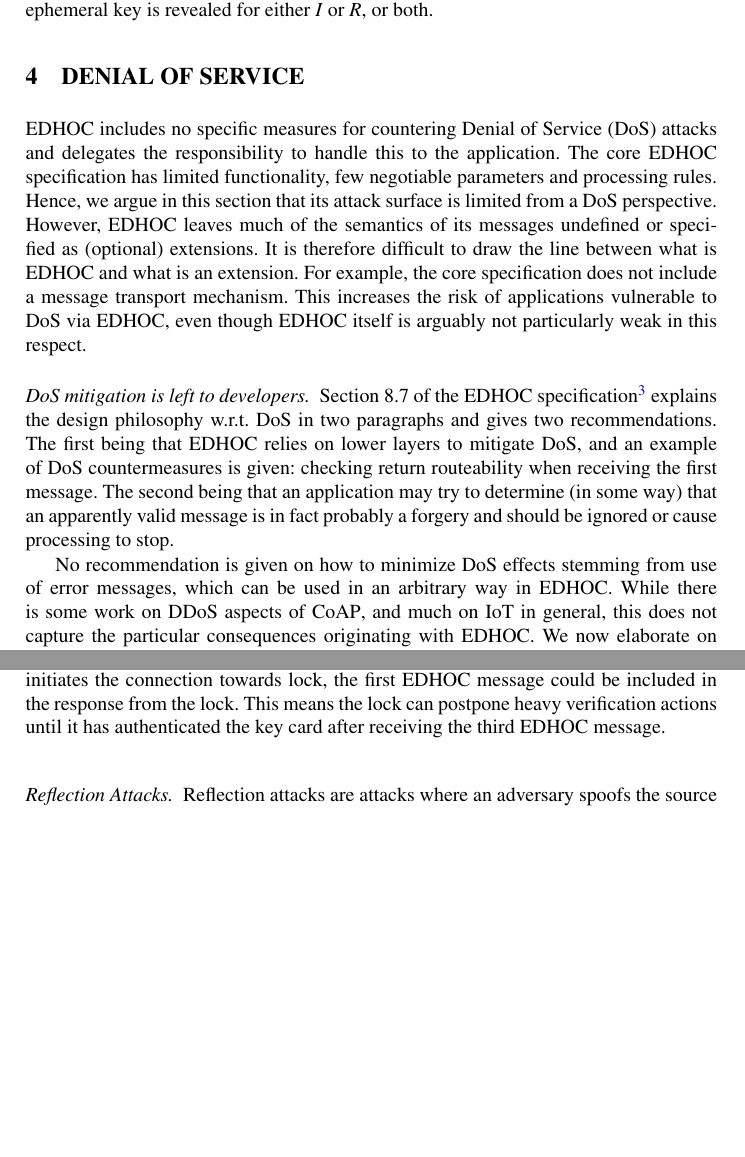
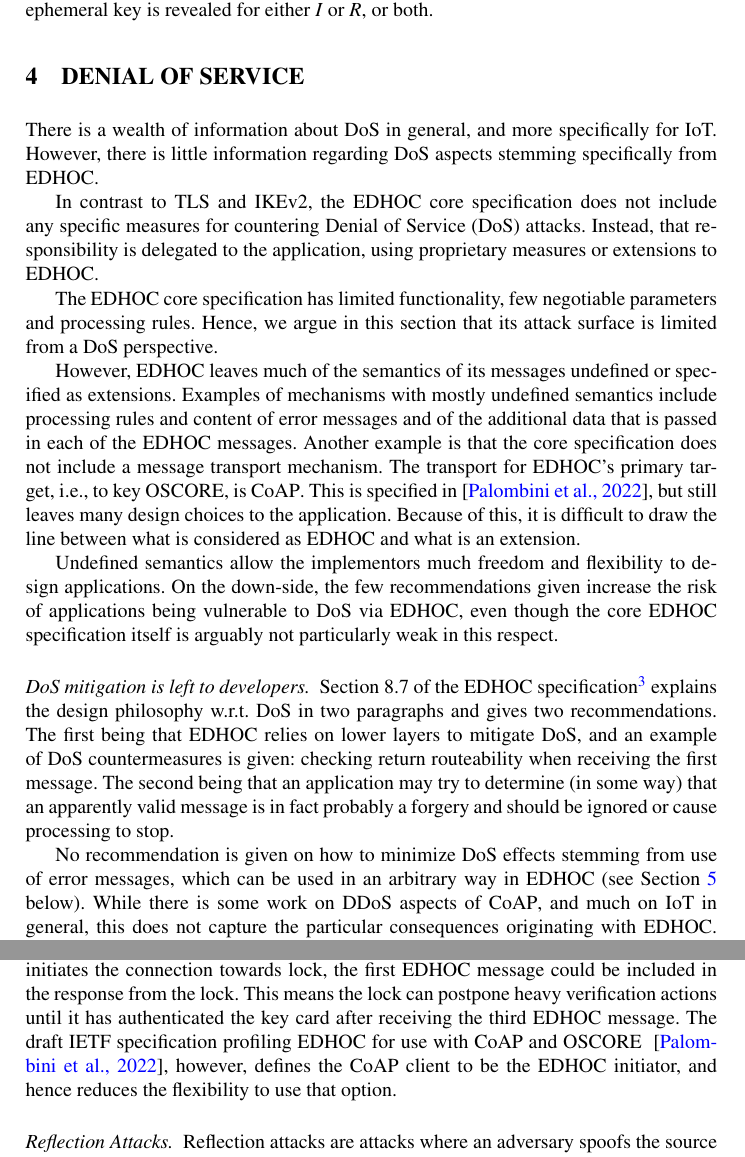
Before and after one commit to hoheinzollern/edhoc-journal, a LaTeX paper (paper.tex): two parts of pages 16 and 17 of 22, joined at a grey line, cut so that both start at the same text, the shorter picture padded with empty space. Compiled offline with pdfLaTeX.

Commit message:
[add] more elaboration on DoS

```diff
--- a/paper.tex
+++ b/paper.tex
@@ -78,27 +78,64 @@ Here, we build on this work, and use \mTamarin{} to formally analyze the key est
 %-------------------------------------------------------------------------- sec
 \section{\uppercase{Denial of Service}}
 \label{sec:dos}
-%\mPoint{DoS is out of scope for \mEdhoc{}; apps to deal with it}
-\mEdhoc{} includes no specific measures for countering Denial of Service (DoS)
-attacks and delegates the responsibility to handle this to the application.
+
+% There is little about EDHOC specific DoS stuff; that is interesting in itself,
+% and motivates this section
+There is a wealth of information about DoS in general, and more specifically for
+IoT.
 %
-The core \mEdhoc{} specification has limited functionality, few negotiable
+However, there is little information regarding DoS aspects stemming
+specifically from \mEdhoc{}.
+%
+
+% Other protocols have DoS considerations, but EDHOC delegates it to developer
+In contrast to \mTls{} and IKEv2,
+the \mEdhoc{} core specification does not include any specific measures for
+countering Denial of Service (DoS) attacks.
+%
+Instead, that responsibility is delegated to the application, using
+proprietary measures or extensions to \mEdhoc{}.
+%
+
+% The core is small and probably not vulnerable to anything unexpected
+The \mEdhoc{} core specification has limited functionality, few negotiable
 parameters and processing rules.
 %
 Hence, we argue in this section that its attack surface
 is limited from a DoS perspective.
 %
+
+% However, It is difficult to define what EDHOC *is*; it s partially specified in many
+% specs
 However, \mEdhoc{} leaves much of the semantics of its messages undefined or
-specified as (optional) extensions.
+specified as extensions.
 %
-It is therefore difficult to draw the line between what is \mEdhoc{} and what is
-an extension.
+Examples of mechanisms with mostly undefined semantics include processing
+rules and content of error messages and of the additional data that is
+passed in each of the \mEdhoc{} messages.
 %
-For example, the core specification does not include a
+Another example is that the core specification does not include a
 message transport mechanism.
 %
-This increases the risk of applications vulnerable to DoS via \mEdhoc{}, even
-though \mEdhoc{} itself is arguably not particularly weak in this respect.
+The transport for \mEdhoc's primary target, i.e., to key \mOscore{},
+is \mCoap{}.
+%
+This is specified in~\cite{ietf-core-oscore-edhoc-03}, but still leaves
+many design choices to the application.
+%
+Because of this, it is difficult to draw the line between what is considered as
+\mEdhoc{} and what is an extension.
+%
+
+% Pros with undefined semantics: flexibilty; Cons: developers can shoot
+% themselves in the foot
+Undefined semantics allow the implementors much freedom
+and flexibility to design applications.
+%
+On the down-side, the few recommendations given increase the risk of
+applications being vulnerable to DoS via \mEdhoc{}, even
+though the core \mEdhoc{} specification itself is arguably not particularly
+weak in this respect.
 %
 
 \paragraph{DoS mitigation is left to developers.}
@@ -116,7 +153,8 @@ cause processing to stop.
 %
 
 No recommendation is given on how to minimize DoS effects stemming from use of
-error messages, which can be used in an arbitrary way in \mEdhoc{}.
+error messages, which can be used in an arbitrary way in \mEdhoc{}
+(see Section~\ref{sec:errorHandling} below).
 %
 While there is some work on DDoS aspects of \mCoap{}, and much on IoT in
 general, this does not capture the particular consequences originating with
@@ -168,6 +206,12 @@ could be included in the response from the lock.
 %
 This means the lock can postpone heavy verification actions until it has
 authenticated the key card after receiving the third \mEdhoc{} message.
+%
+The draft IETF specification profiling \mEdhoc{} for use with
+\mCoap{} and \mOscore{} ~\cite{ietf-core-oscore-edhoc-03},
+however, defines the
+\mCoap{} client to be the \mEdhoc{} initiator, and hence reduces the flexibility
+to use that option.
 %
 
 \paragraph{Reflection Attacks.}
```
Also changed, not shown: refComp.bib (+16 -0 lines), paper.tex (4 more changed lines).
